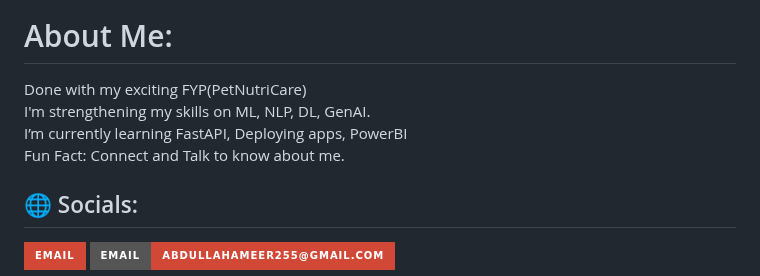
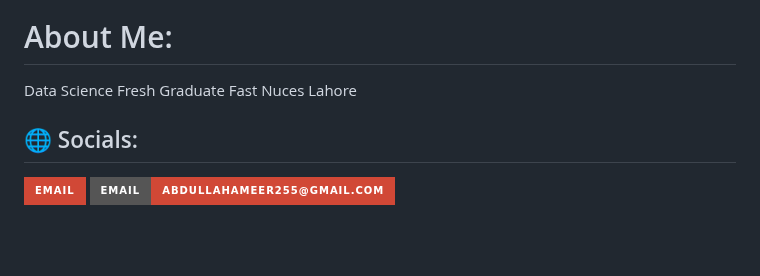
Before and after one commit to RichieDatalyst/RichieDatalyst, a Markdown page: README.md, the part around the change. Drawn GitHub-style; badges without logos; blank space fills up the shorter version.

```diff
--- a/README.md
+++ b/README.md
@@ -5,8 +5,8 @@
 
 
 #  About Me:
-Done with my exciting FYP(PetNutriCare)<br>I'm strengthening my skills on ML, NLP, DL, GenAI. <br>I’m currently learning FastAPI, Deploying apps, PowerBI<br>Fun Fact: Connect and Talk to know about me.
-
+Data Science Fresh Graduate
+Fast Nuces Lahore
 
 ## 🌐 Socials:
 <a href="mailto:abdullahameer255@gmail.com">
```
